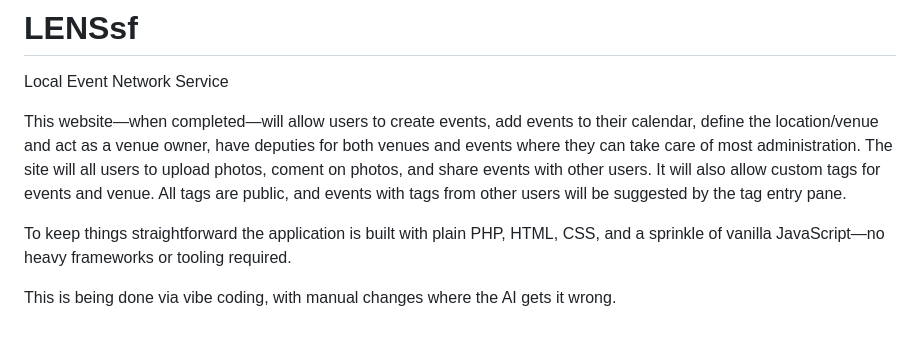
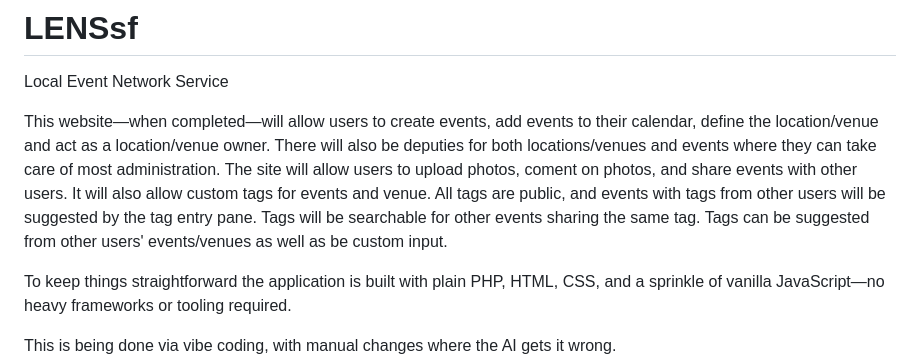
Before and after one commit to noivad/LENSsf, a Markdown page: README.md, the part around the change. Rendered like a GitHub page; blank space fills up the shorter version.

Commit message:
Update README.md
added clarification on tags and deputies.

```diff
--- a/README.md
+++ b/README.md
@@ -1,7 +1,7 @@
 # LENSsf
 Local Event Network Service
 
-This website—when completed—will allow users to create events, add events to their calendar, define the location/venue and act as a venue owner, have deputies for both venues and events where they can take care of most administration. The site will all users to upload photos, coment on photos, and share events with other users. It will also allow custom tags for events and venue. All tags are public, and events with tags from other users will be suggested by the tag entry pane.
+This website—when completed—will allow users to create events, add events to their calendar, define the location/venue and act as a location/venue owner. There will also be deputies for both locations/venues and events where they can take care of most administration. The site will allow users to upload photos, coment on photos, and share events with other users. It will also allow custom tags for events and venue. All tags are public, and events with tags from other users will be suggested by the tag entry pane. Tags will be searchable for other events sharing the same tag. Tags can be suggested from other users' events/venues as well as be custom input.
 
 To keep things straightforward the application is built with plain PHP, HTML, CSS, and a sprinkle of vanilla JavaScript—no heavy frameworks or tooling required.
 
```
